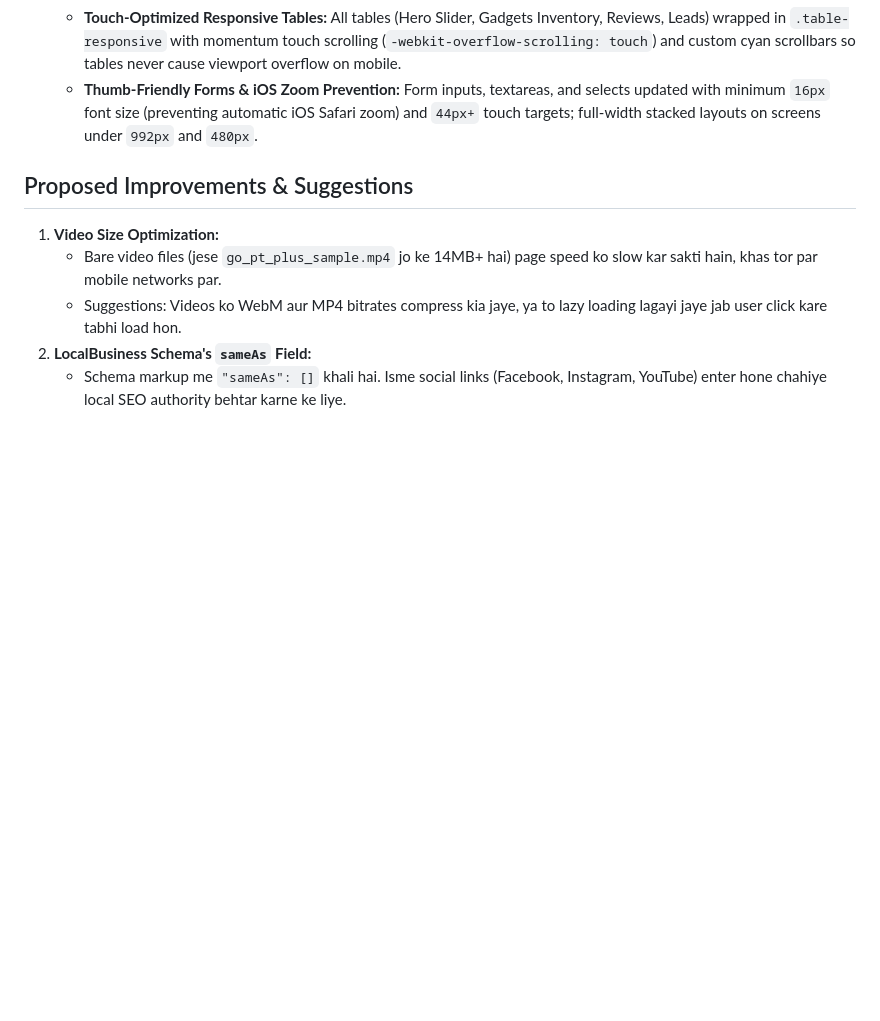
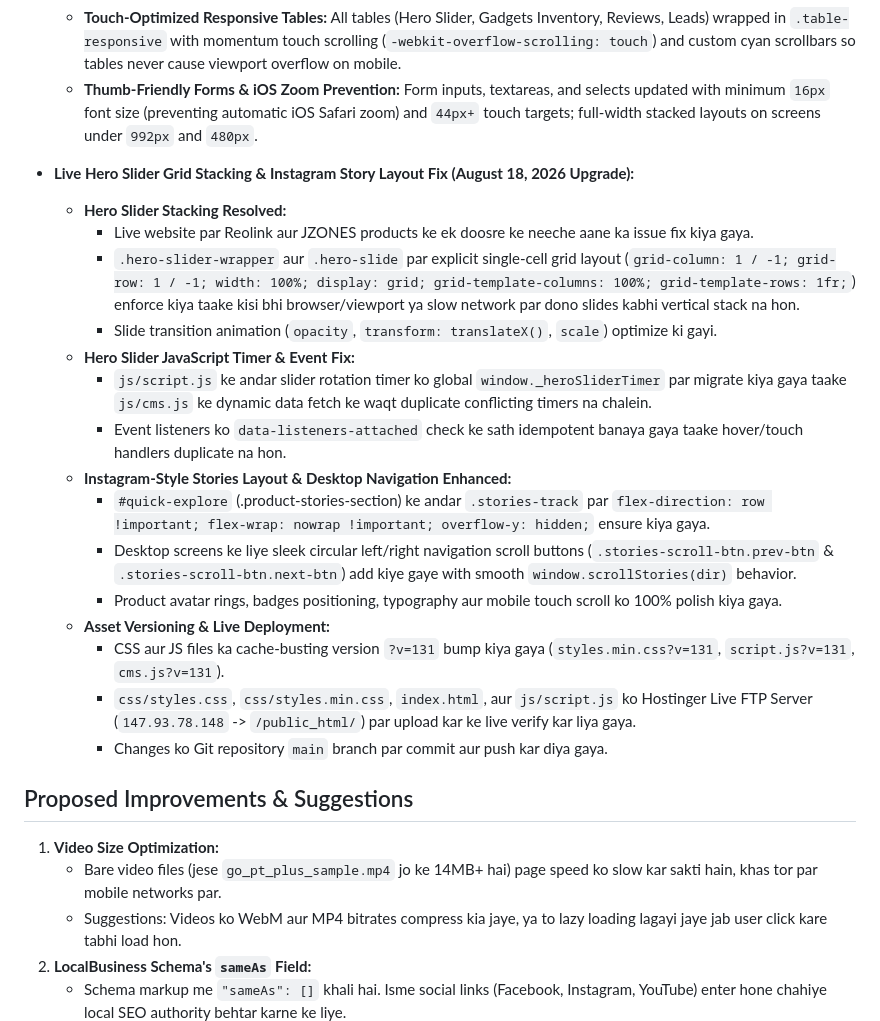
Before and after one commit to reolinkpakistan-sys/reolinkpakistan, a Markdown page: MEMORY.md, the part around the change. Drawn GitHub-style; blank space fills up the shorter version.

Commit message:
Update MEMORY.md with live hero slider and stories fix

```diff
--- a/MEMORY.md
+++ b/MEMORY.md
@@ -357,6 +357,23 @@
   - **Touch-Optimized Responsive Tables:** All tables (Hero Slider, Gadgets Inventory, Reviews, Leads) wrapped in `.table-responsive` with momentum touch scrolling (`-webkit-overflow-scrolling: touch`) and custom cyan scrollbars so tables never cause viewport overflow on mobile.
   - **Thumb-Friendly Forms & iOS Zoom Prevention:** Form inputs, textareas, and selects updated with minimum `16px` font size (preventing automatic iOS Safari zoom) and `44px+` touch targets; full-width stacked layouts on screens under `992px` and `480px`.
 
+- **Live Hero Slider Grid Stacking & Instagram Story Layout Fix (August 18, 2026 Upgrade):**
+  - **Hero Slider Stacking Resolved:**
+    - Live website par Reolink aur JZONES products ke ek doosre ke neeche aane ka issue fix kiya gaya.
+    - `.hero-slider-wrapper` aur `.hero-slide` par explicit single-cell grid layout (`grid-column: 1 / -1; grid-row: 1 / -1; width: 100%; display: grid; grid-template-columns: 100%; grid-template-rows: 1fr;`) enforce kiya taake kisi bhi browser/viewport ya slow network par dono slides kabhi vertical stack na hon.
+    - Slide transition animation (`opacity`, `transform: translateX()`, `scale`) optimize ki gayi.
+  - **Hero Slider JavaScript Timer & Event Fix:**
+    - `js/script.js` ke andar slider rotation timer ko global `window._heroSliderTimer` par migrate kiya gaya taake `js/cms.js` ke dynamic data fetch ke waqt duplicate conflicting timers na chalein.
+    - Event listeners ko `data-listeners-attached` check ke sath idempotent banaya gaya taake hover/touch handlers duplicate na hon.
+  - **Instagram-Style Stories Layout & Desktop Navigation Enhanced:**
+    - `#quick-explore` (.product-stories-section) ke andar `.stories-track` par `flex-direction: row !important; flex-wrap: nowrap !important; overflow-y: hidden;` ensure kiya gaya.
+    - Desktop screens ke liye sleek circular left/right navigation scroll buttons (`.stories-scroll-btn.prev-btn` & `.stories-scroll-btn.next-btn`) add kiye gaye with smooth `window.scrollStories(dir)` behavior.
+    - Product avatar rings, badges positioning, typography aur mobile touch scroll ko 100% polish kiya gaya.
+  - **Asset Versioning & Live Deployment:**
+    - CSS aur JS files ka cache-busting version `?v=131` bump kiya gaya (`styles.min.css?v=131`, `script.js?v=131`, `cms.js?v=131`).
+    - `css/styles.css`, `css/styles.min.css`, `index.html`, aur `js/script.js` ko Hostinger Live FTP Server (`147.93.78.148` -> `/public_html/`) par upload kar ke live verify kar liya gaya.
+    - Changes ko Git repository `main` branch par commit aur push kar diya gaya.
+
 ## Proposed Improvements & Suggestions
 1. **Video Size Optimization:**
    - Bare video files (jese `go_pt_plus_sample.mp4` jo ke 14MB+ hai) page speed ko slow kar sakti hain, khas tor par mobile networks par.
```
